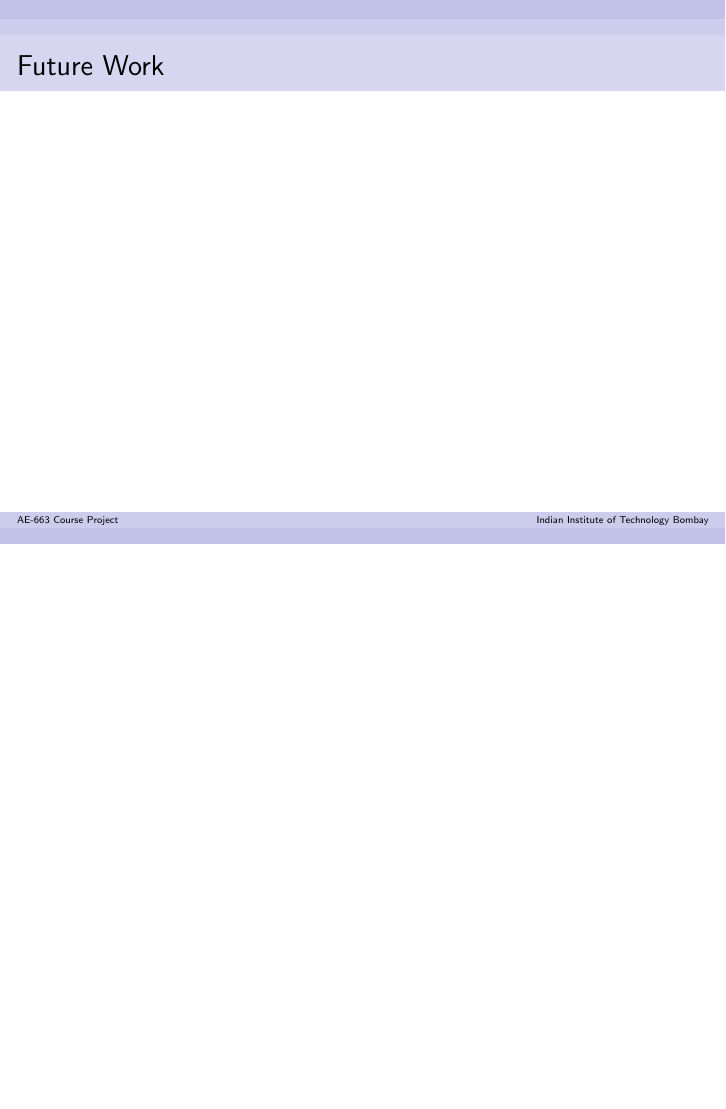
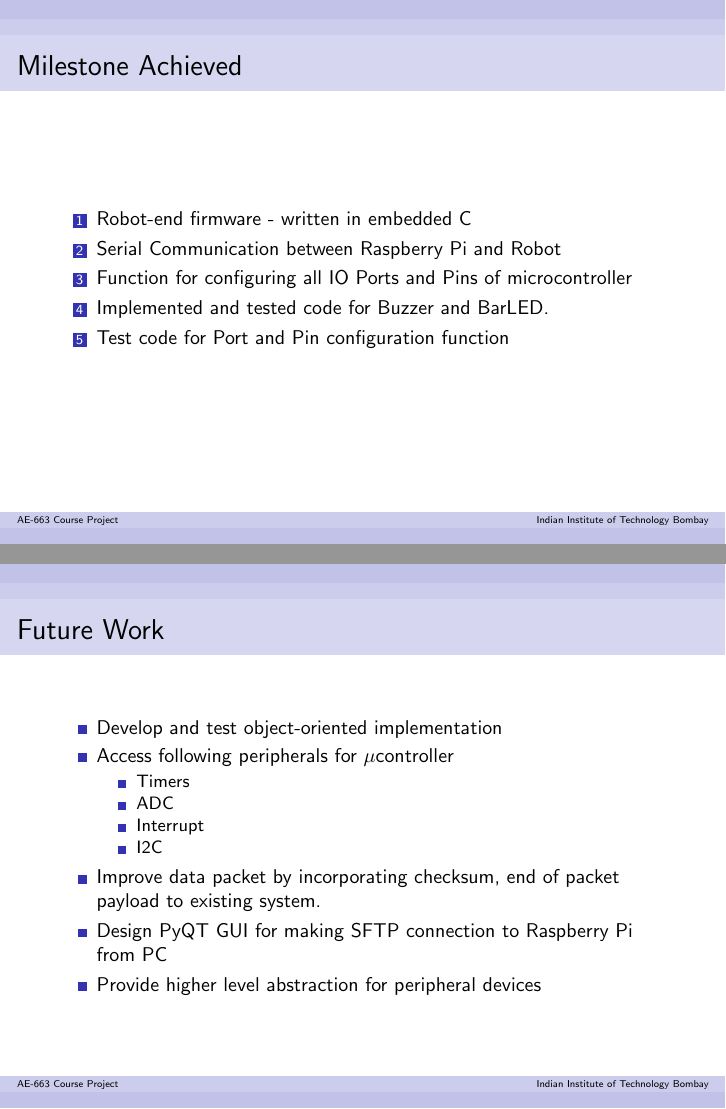
Before and after one commit to sauravshandilya/SDES-2016-Project2, LaTeX slides (progress-presentation-1/g10_first_progress_presentation.tex): page 5 of 5 before the commit and pages 4 and 5 of 5 after it, the two joined at a grey line, the shorter picture padded with empty space. Compiled offline with pdfLaTeX.

Commit message:
removing conflicts

```diff
--- a/progress-presentation-1/g10_first_progress_presentation.tex
+++ b/progress-presentation-1/g10_first_progress_presentation.tex
@@ -2,6 +2,10 @@
 \usetheme{Berlin}
 \usecolortheme{seahorse}
 \usepackage{amsmath}
+
+\usepackage{graphicx} %%For loading image files
+\graphicspath{ {images/} } %folder-location for images
+
 \title[] % (optional, only for long titles)
 {Python API for Mobile Robot Control}
 \subtitle{Progress Presentation-1}
@@ -31,11 +37,32 @@
 \end{frame}
 
 \begin{frame}{Milestone Achieved}
+\begin{enumerate}
+\item Robot-end firmware - written in embedded C
+\item Serial Communication between Raspberry Pi and Robot
+\item Function for configuring all IO Ports and Pins of microcontroller
+\item Implemented and tested code for Buzzer and BarLED.
+\item Test code for Port and Pin configuration function
+\end{enumerate}
 
 \end{frame}
 
 \begin{frame}{Future Work}
+\begin{itemize}
+\item Develop and test object-oriented implementation
+\item Access following peripherals for ${\mu}$controller
+	\begin{itemize}
+	\item Timers
+	\item ADC
+	\item Interrupt
+	\item I2C
+	\end{itemize}
+\item Improve data packet by incorporating checksum, end of packet payload to existing system.
+\item Design PyQT GUI for making SFTP connection to Raspberry Pi from PC
+\item Provide higher level abstraction for peripheral devices
+\end{itemize}
 
 \end{frame}
 
+
 \end{document}
```
Also changed, not shown: progress-presentation-1/g10_first_progress_presentation.pdf, progress-presentation-1/g10_first_progress_presentation.tex (4 more changed lines), 5 other files.
